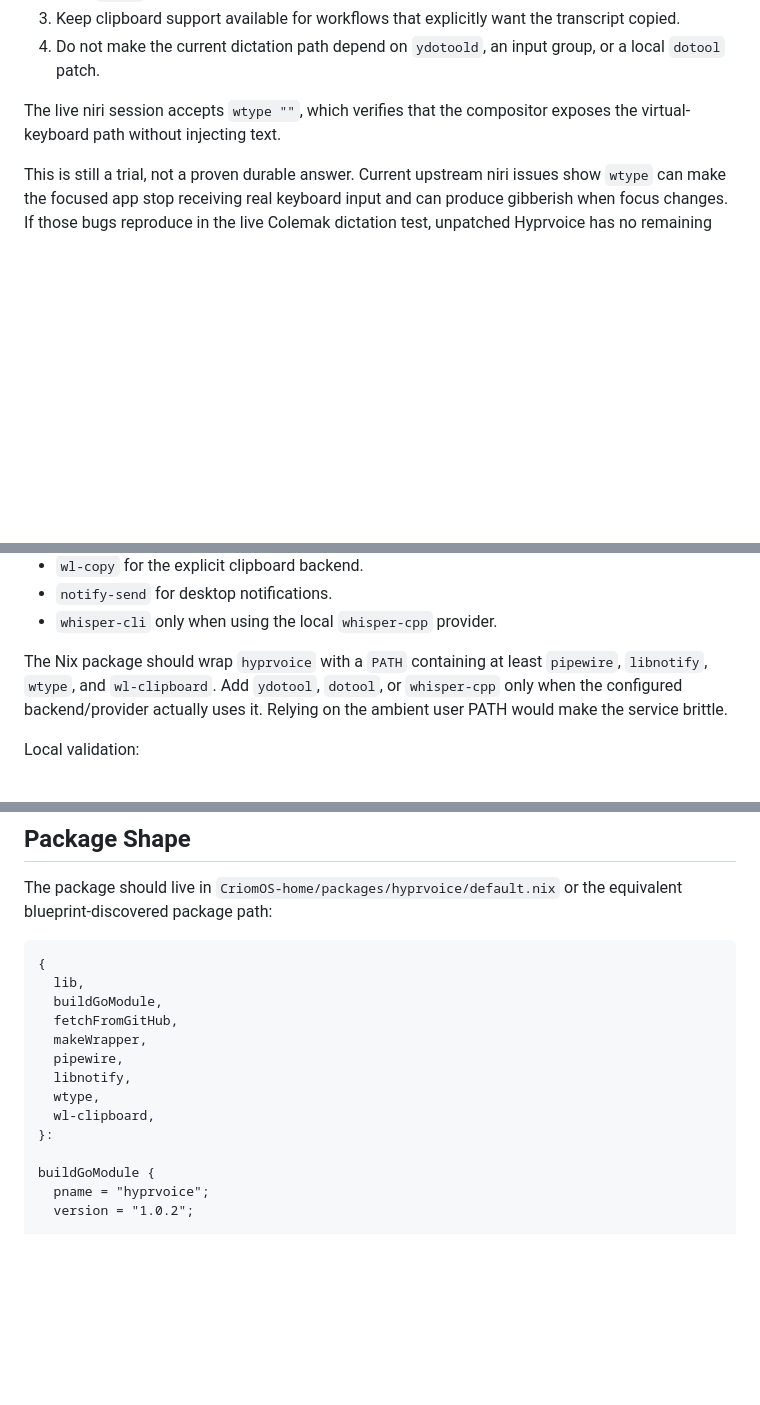
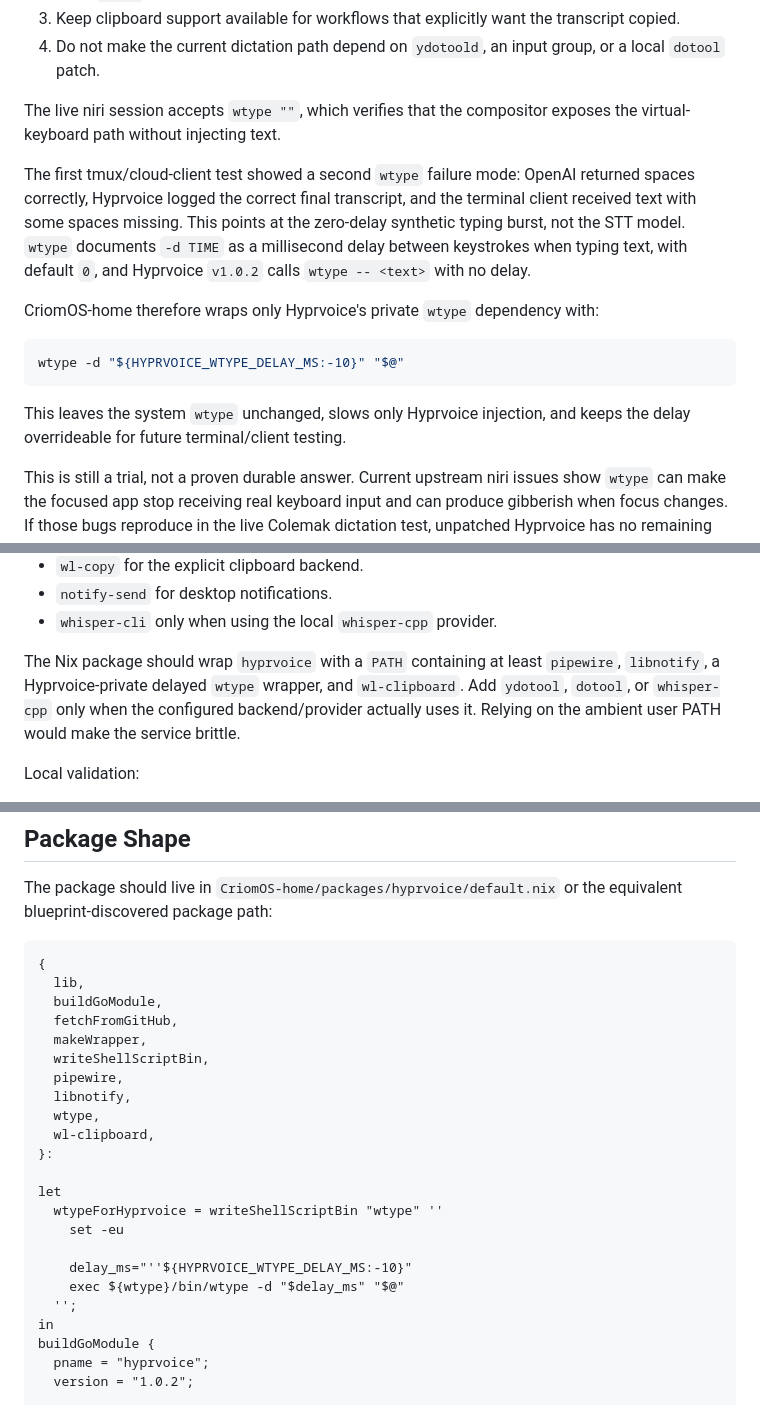
Before and after one commit to LiGoldragon/CriomOS, a Markdown page: reports/0043-hyprvoice-openai-implementation.md, 3 parts joined by grey strips. Rendered like a GitHub page; blank space fills up the shorter version.

Commit message:
Document hyprvoice wtype delay

````diff
--- a/reports/0043-hyprvoice-openai-implementation.md
+++ b/reports/0043-hyprvoice-openai-implementation.md
@@ -189,6 +189,22 @@ the intended text:
 The live niri session accepts `wtype ""`, which verifies that the compositor
 exposes the virtual-keyboard path without injecting text.
 
+The first tmux/cloud-client test showed a second `wtype` failure mode: OpenAI
+returned spaces correctly, Hyprvoice logged the correct final transcript, and
+the terminal client received text with some spaces missing. This points at the
+zero-delay synthetic typing burst, not the STT model. `wtype` documents `-d
+TIME` as a millisecond delay between keystrokes when typing text, with default
+`0`, and Hyprvoice `v1.0.2` calls `wtype -- <text>` with no delay.
+
+CriomOS-home therefore wraps only Hyprvoice's private `wtype` dependency with:
+
+```sh
+wtype -d "${HYPRVOICE_WTYPE_DELAY_MS:-10}" "$@"
+```
+
+This leaves the system `wtype` unchanged, slows only Hyprvoice injection, and
+keeps the delay overrideable for future terminal/client testing.
+
 This is still a trial, not a proven durable answer. Current upstream niri issues
 show `wtype` can make the focused app stop receiving real keyboard input and
 can produce gibberish when focus changes. If those bugs reproduce in the live
@@ -313,9 +329,9 @@ The runtime calls external programs by name:
 - `whisper-cli` only when using the local `whisper-cpp` provider.
 
 The Nix package should wrap `hyprvoice` with a `PATH` containing at least
-`pipewire`, `libnotify`, `wtype`, and `wl-clipboard`. Add `ydotool`,
-`dotool`, or `whisper-cpp` only when the configured backend/provider actually
-uses it.
+`pipewire`, `libnotify`, a Hyprvoice-private delayed `wtype` wrapper, and
+`wl-clipboard`. Add `ydotool`, `dotool`, or `whisper-cpp` only when the
+configured backend/provider actually uses it.
 Relying on the ambient user PATH would make the service brittle.
 
 Local validation:
@@ -338,12 +354,21 @@ equivalent blueprint-discovered package path:
   buildGoModule,
   fetchFromGitHub,
   makeWrapper,
+  writeShellScriptBin,
   pipewire,
   libnotify,
   wtype,
   wl-clipboard,
 }:
 
+let
+  wtypeForHyprvoice = writeShellScriptBin "wtype" ''
+    set -eu
+
+    delay_ms="''${HYPRVOICE_WTYPE_DELAY_MS:-10}"
+    exec ${wtype}/bin/wtype -d "$delay_ms" "$@"
+  '';
+in
 buildGoModule {
   pname = "hyprvoice";
   version = "1.0.2";
````
Also changed, not shown: other parts of reports/0043-hyprvoice-openai-implementation.md (+7 -1 lines).
